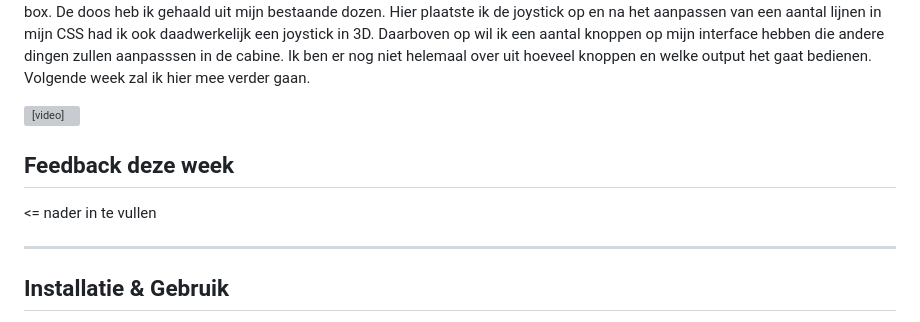
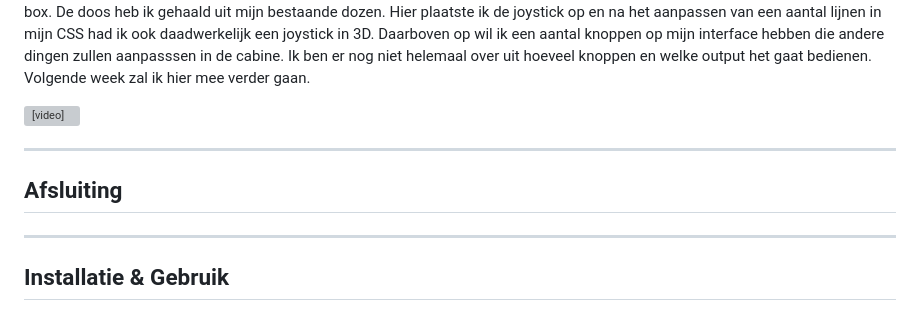
Before and after one commit to Christian199815/MWDND-CSS, a Markdown page: Readme.md, the part around the change. GitHub-like rendering; grey boxes are pictures that could not be loaded.

```diff
--- a/Readme.md
+++ b/Readme.md
@@ -99,8 +99,12 @@ Vorige week was ik bezig met het maken van een interface. Hier was ik met een jo
 <video src="/doc-video/interface-3d.mp4" width="320" height="240" controls></video>
 </a>
 
-## Feedback deze week
-<= nader in te vullen
+
+<hr>
+
+## Afsluiting
+
+
 
 <hr>
 
```
